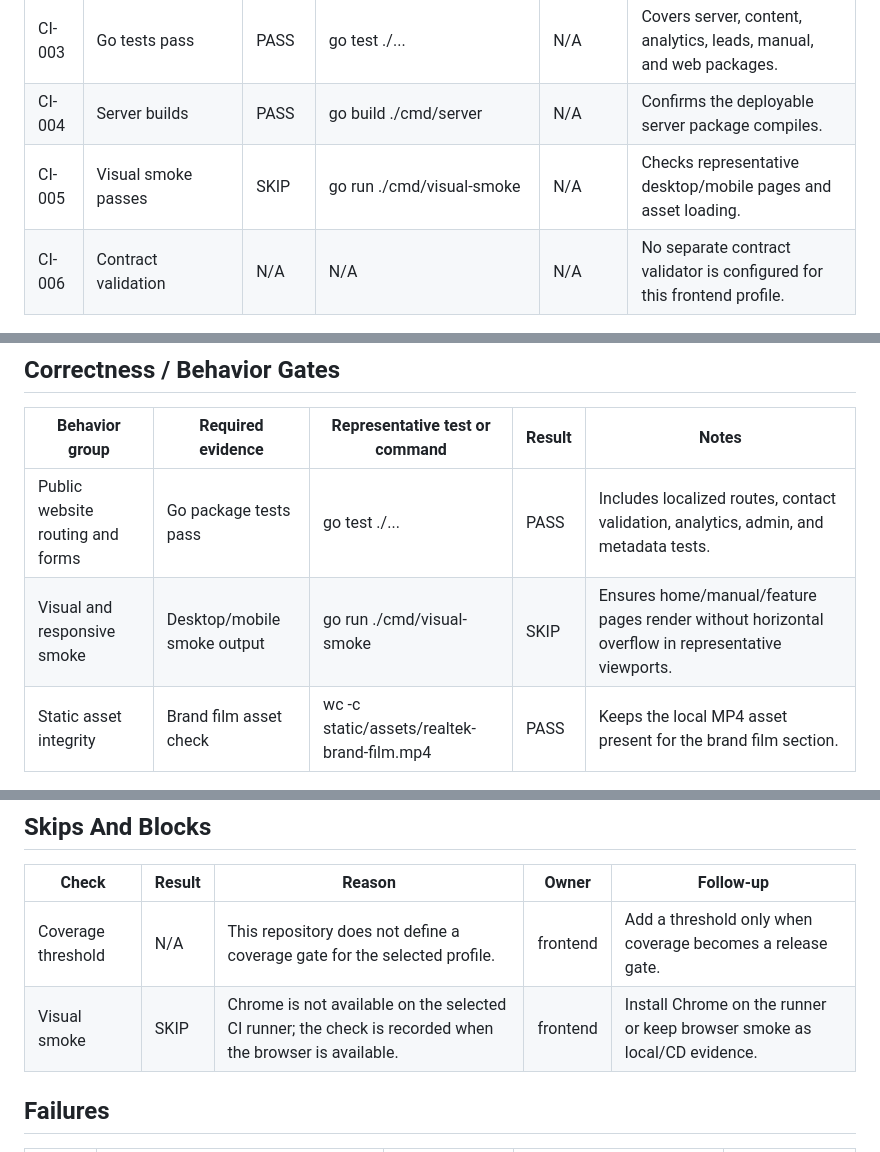
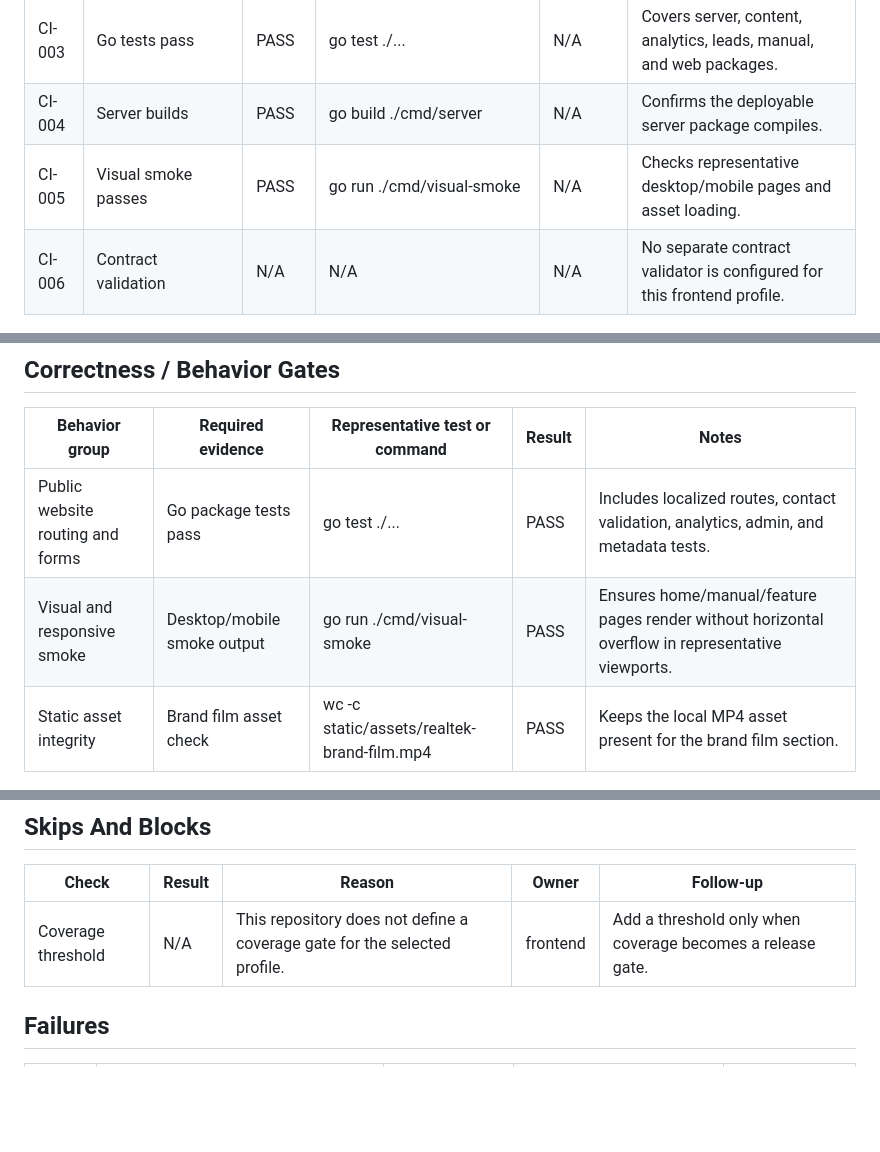
Before and after one commit to hkt999rtk/rtk_cloud_frontend, a Markdown page: docs/TEST_REPORT.md, 3 parts joined by grey strips. Drawn GitHub-style; blank space fills up the shorter version.

Commit message:
Refresh CI report for visual smoke

```diff
--- a/docs/TEST_REPORT.md
+++ b/docs/TEST_REPORT.md
@@ -62,7 +62,7 @@ gofmt -l $(git ls-files '*.go')\ngo test ./...\ngo build ./cmd/server\nif Chrome
 | CI-002 | Go files are formatted | PASS | gofmt -l over tracked Go files | N/A | Fails if gofmt reports files. |
 | CI-003 | Go tests pass | PASS | go test ./... | N/A | Covers server, content, analytics, leads, manual, and web packages. |
 | CI-004 | Server builds | PASS | go build ./cmd/server | N/A | Confirms the deployable server package compiles. |
-| CI-005 | Visual smoke passes | SKIP | go run ./cmd/visual-smoke | N/A | Checks representative desktop/mobile pages and asset loading. |
+| CI-005 | Visual smoke passes | PASS | go run ./cmd/visual-smoke | N/A | Checks representative desktop/mobile pages and asset loading. |
 | CI-006 | Contract validation | N/A | N/A | N/A | No separate contract validator is configured for this frontend profile. |
 
 ## Correctness / Behavior Gates
@@ -70,7 +70,7 @@ gofmt -l $(git ls-files '*.go')\ngo test ./...\ngo build ./cmd/server\nif Chrome
 | Behavior group | Required evidence | Representative test or command | Result | Notes |
 | --- | --- | --- | --- | --- |
 | Public website routing and forms | Go package tests pass | go test ./... | PASS | Includes localized routes, contact validation, analytics, admin, and metadata tests. |
-| Visual and responsive smoke | Desktop/mobile smoke output | go run ./cmd/visual-smoke | SKIP | Ensures home/manual/feature pages render without horizontal overflow in representative viewports. |
+| Visual and responsive smoke | Desktop/mobile smoke output | go run ./cmd/visual-smoke | PASS | Ensures home/manual/feature pages render without horizontal overflow in representative viewports. |
 | Static asset integrity | Brand film asset check | wc -c static/assets/realtek-brand-film.mp4 | PASS | Keeps the local MP4 asset present for the brand film section. |
 
 ## Coverage / Metrics
@@ -84,7 +84,7 @@ gofmt -l $(git ls-files '*.go')\ngo test ./...\ngo build ./cmd/server\nif Chrome
 | Check | Result | Reason | Owner | Follow-up |
 | --- | --- | --- | --- | --- |
 | Coverage threshold | N/A | This repository does not define a coverage gate for the selected profile. | frontend | Add a threshold only when coverage becomes a release gate. |
-| Visual smoke | SKIP | Chrome is not available on the selected CI runner; the check is recorded when the browser is available. | frontend | Install Chrome on the runner or keep browser smoke as local/CD evidence. |
+
 
 ## Failures
 
```
Also changed, not shown: other parts of docs/TEST_REPORT.md (+1 -1 lines).
